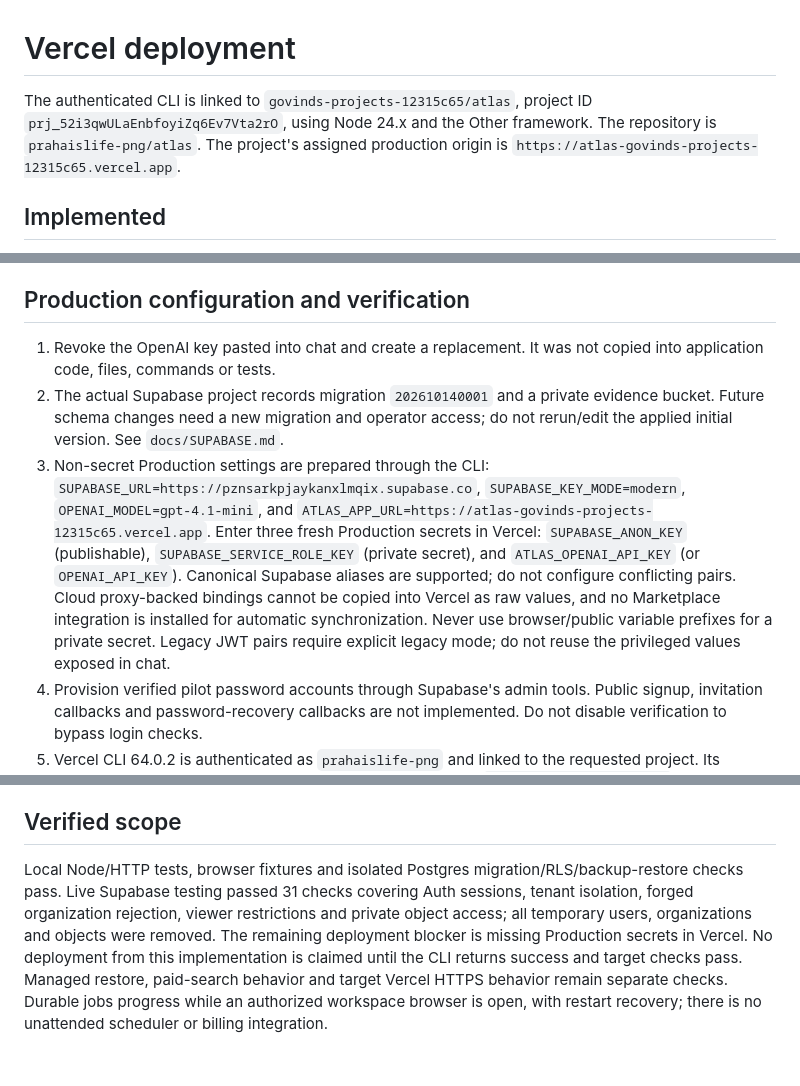
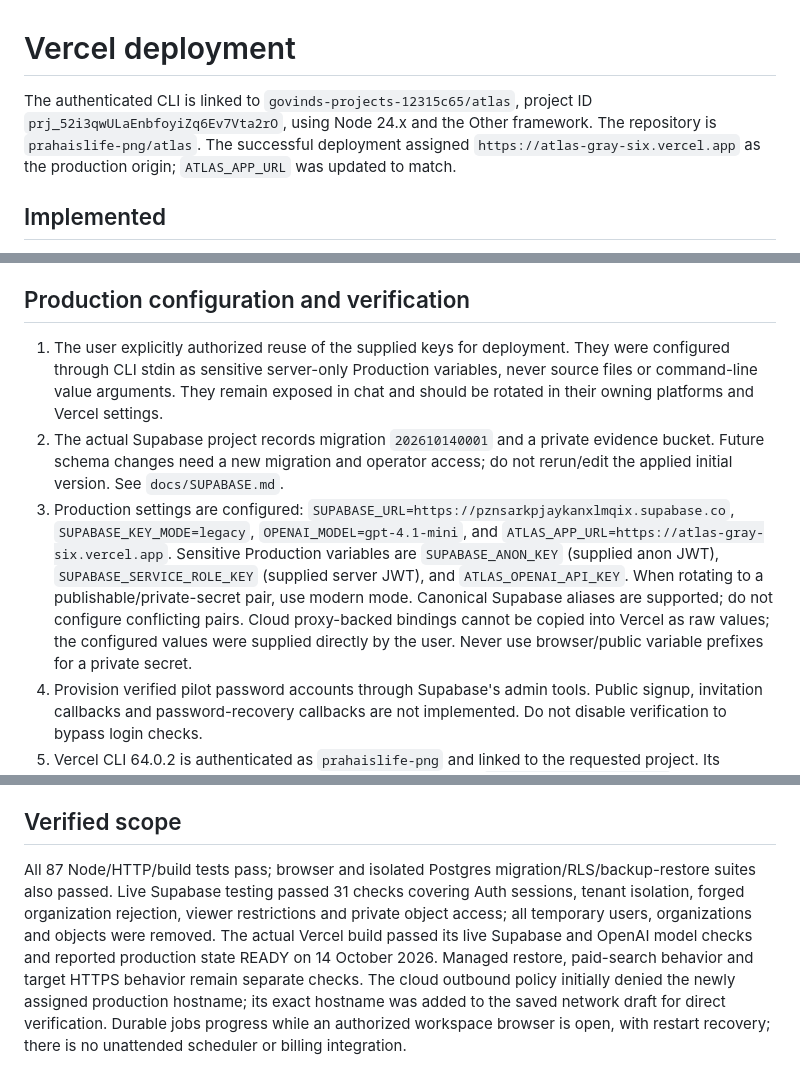
Before and after one commit to prahaislife-png/atlas, a Markdown page: docs/VERCEL.md, 3 parts joined by grey strips. Drawn GitHub-style.

```diff
--- a/docs/VERCEL.md
+++ b/docs/VERCEL.md
@@ -1,6 +1,6 @@
 # Vercel deployment
 
-The authenticated CLI is linked to `govinds-projects-12315c65/atlas`, project ID `prj_52i3qwULaEnbfoyiZq6Ev7Vta2rO`, using Node 24.x and the Other framework. The repository is `prahaislife-png/atlas`. The project's assigned production origin is `https://atlas-govinds-projects-12315c65.vercel.app`.
+The authenticated CLI is linked to `govinds-projects-12315c65/atlas`, project ID `prj_52i3qwULaEnbfoyiZq6Ev7Vta2rO`, using Node 24.x and the Other framework. The repository is `prahaislife-png/atlas`. The successful deployment assigned `https://atlas-gray-six.vercel.app` as the production origin; `ATLAS_APP_URL` was updated to match.
 
 ## Implemented
 
@@ -12,9 +12,9 @@ The authenticated CLI is linked to `govinds-projects-12315c65/atlas`, project ID
 
 ## Production configuration and verification
 
-1. Revoke the OpenAI key pasted into chat and create a replacement. It was not copied into application code, files, commands or tests.
+1. The user explicitly authorized reuse of the supplied keys for deployment. They were configured through CLI stdin as sensitive server-only Production variables, never source files or command-line value arguments. They remain exposed in chat and should be rotated in their owning platforms and Vercel settings.
 2. The actual Supabase project records migration `202610140001` and a private evidence bucket. Future schema changes need a new migration and operator access; do not rerun/edit the applied initial version. See `docs/SUPABASE.md`.
-3. Non-secret Production settings are prepared through the CLI: `SUPABASE_URL=https://pznsarkpjaykanxlmqix.supabase.co`, `SUPABASE_KEY_MODE=modern`, `OPENAI_MODEL=gpt-4.1-mini`, and `ATLAS_APP_URL=https://atlas-govinds-projects-12315c65.vercel.app`. Enter three fresh Production secrets in Vercel: `SUPABASE_ANON_KEY` (publishable), `SUPABASE_SERVICE_ROLE_KEY` (private secret), and `ATLAS_OPENAI_API_KEY` (or `OPENAI_API_KEY`). Canonical Supabase aliases are supported; do not configure conflicting pairs. Cloud proxy-backed bindings cannot be copied into Vercel as raw values, and no Marketplace integration is installed for automatic synchronization. Never use browser/public variable prefixes for a private secret. Legacy JWT pairs require explicit legacy mode; do not reuse the privileged values exposed in chat.
+3. Production settings are configured: `SUPABASE_URL=https://pznsarkpjaykanxlmqix.supabase.co`, `SUPABASE_KEY_MODE=legacy`, `OPENAI_MODEL=gpt-4.1-mini`, and `ATLAS_APP_URL=https://atlas-gray-six.vercel.app`. Sensitive Production variables are `SUPABASE_ANON_KEY` (supplied anon JWT), `SUPABASE_SERVICE_ROLE_KEY` (supplied server JWT), and `ATLAS_OPENAI_API_KEY`. When rotating to a publishable/private-secret pair, use modern mode. Canonical Supabase aliases are supported; do not configure conflicting pairs. Cloud proxy-backed bindings cannot be copied into Vercel as raw values; the configured values were supplied directly by the user. Never use browser/public variable prefixes for a private secret.
 4. Provision verified pilot password accounts through Supabase's admin tools. Public signup, invitation callbacks and password-recovery callbacks are not implemented. Do not disable verification to bypass login checks.
 5. Vercel CLI 64.0.2 is authenticated as `prahaislife-png` and linked to the requested project. Its supported global configuration lives outside the checkout at `/workspace/.vercel-auth`. Recheck account access after environment restoration; do not paste tokens into chat.
 6. Push the tested source and deploy that exact commit. The assigned domain above came from the actual project listing. If the production domain changes, update `ATLAS_APP_URL`. Vercel must accept the configured function duration for the actual plan.
@@ -43,4 +43,4 @@ A logged-out result is not permission to use a temporary public deployment. No p
 
 ## Verified scope
 
-Local Node/HTTP tests, browser fixtures and isolated Postgres migration/RLS/backup-restore checks pass. Live Supabase testing passed 31 checks covering Auth sessions, tenant isolation, forged organization rejection, viewer restrictions and private object access; all temporary users, organizations and objects were removed. The remaining deployment blocker is missing Production secrets in Vercel. No deployment from this implementation is claimed until the CLI returns success and target checks pass. Managed restore, paid-search behavior and target Vercel HTTPS behavior remain separate checks. Durable jobs progress while an authorized workspace browser is open, with restart recovery; there is no unattended scheduler or billing integration.
+All 87 Node/HTTP/build tests pass; browser and isolated Postgres migration/RLS/backup-restore suites also passed. Live Supabase testing passed 31 checks covering Auth sessions, tenant isolation, forged organization rejection, viewer restrictions and private object access; all temporary users, organizations and objects were removed. The actual Vercel build passed its live Supabase and OpenAI model checks and reported production state READY on 14 October 2026. Managed restore, paid-search behavior and target HTTPS behavior remain separate checks. The cloud outbound policy initially denied the newly assigned production hostname; its exact hostname was added to the saved network draft for direct verification. Durable jobs progress while an authorized workspace browser is open, with restart recovery; there is no unattended scheduler or billing integration.
```
Also changed, not shown: README.md (+2 -2 lines).
